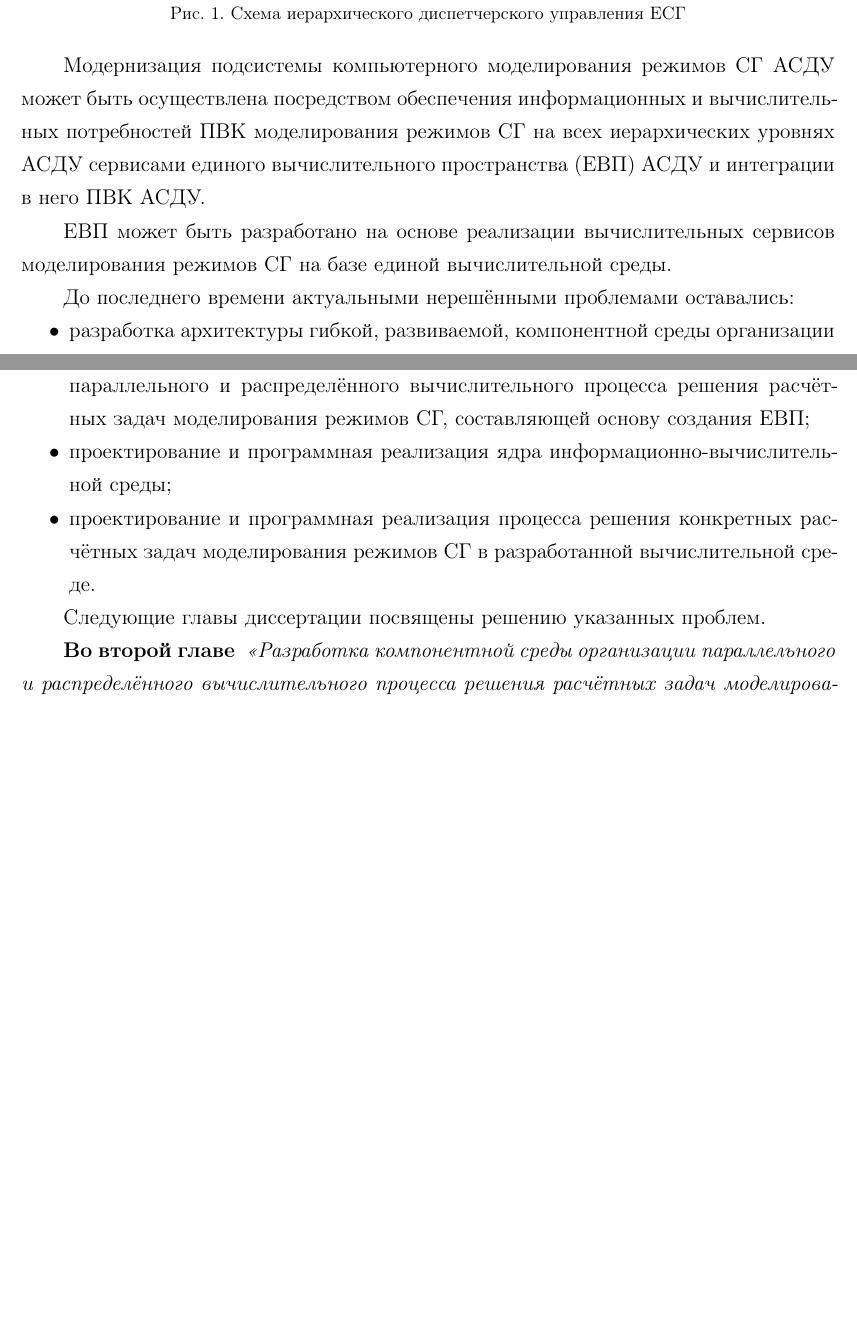
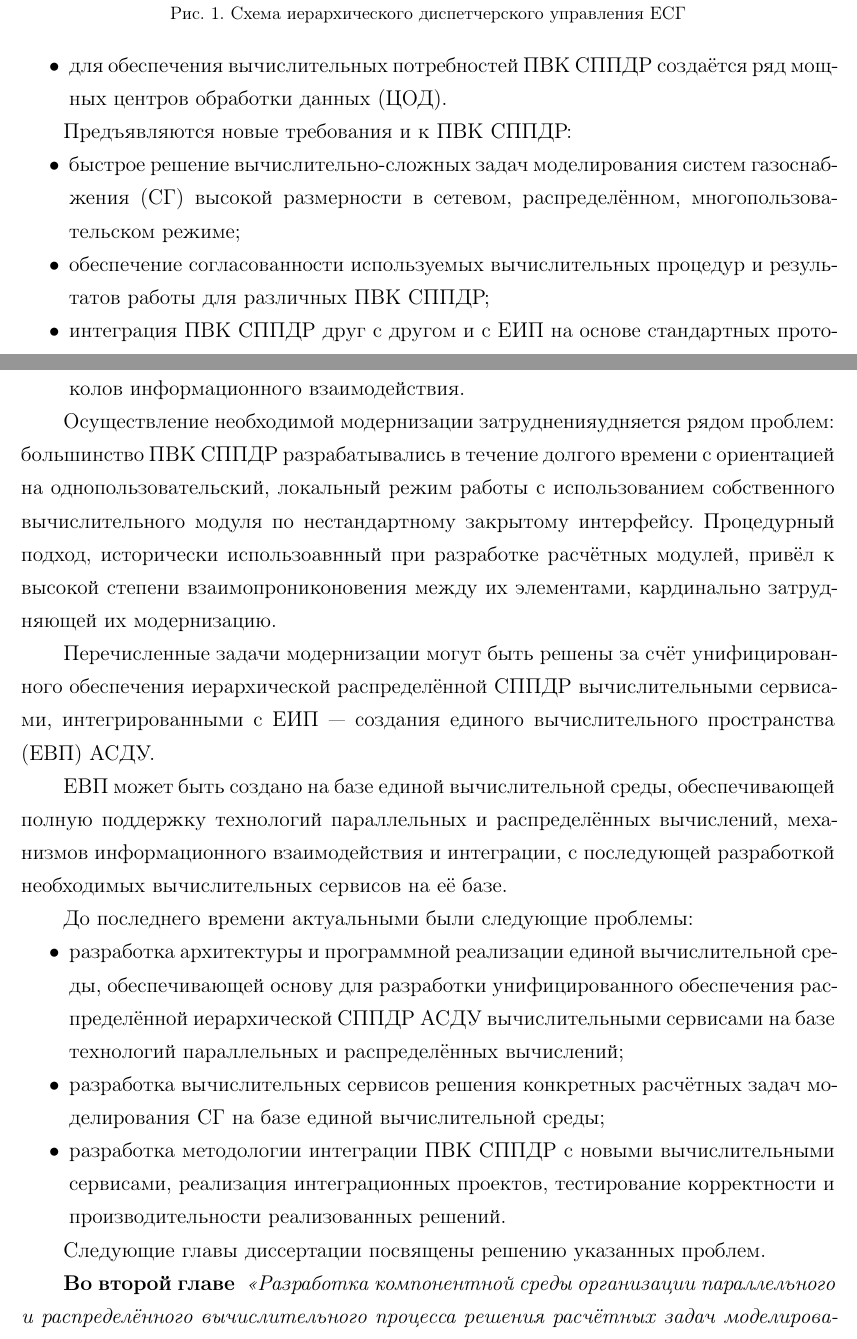
Before and after one commit to spajic/candidate, a LaTeX document (autoref.tex): two parts of pages 7 and 8 of 29, joined at a grey line, cut so that both start at the same text, the shorter picture padded with empty space. Compiled offline with pdfLaTeX; the source files are stored in an older character set and shown here as Unicode; a missing bibliography style is replaced by a similar one.

Commit message:
Глава 1

```diff
--- a/autoref.tex
+++ b/autoref.tex
@@ -311,2 +320,4 @@
+      для обеспечения вычислительных потребностей ПВК СППДР создаётся ряд
+      мощных центров обработки данных (ЦОД).
   \end{itemize}
 
@@ -319,34 +324,73 @@
-    Модернизация подсистемы компьютерного моделирования режимов СГ АСДУ
-    может быть осуществлена посредством обеспечения
-    информационных и вычислительных потребностей ПВК моделирования режимов СГ
-    на всех иерархических уровнях АСДУ
-    сервисами единого вычислительного пространства (ЕВП) АСДУ
-    и интеграции в него ПВК АСДУ.
-
-  %l: Самое ЕВП можно создать на базе единой выч. среы
-    ЕВП может быть разработано на основе
-    реализации вычислительных сервисов моделирования режимов СГ
-    на базе единой вычислительной среды.
-
-  %l: Актуальные проблемы, решёные в диссертации
-    До последнего времени актуальными нерешёнными проблемами оставались:
+  % 6. Предъявляются новые требования и к подсистеме КМ, и составлящим её ПВК:
+  %    - Быстрое решение вычислительно-сложных задач
+  %    - Работа в сетевом и распр-м режиме
+  %    - Использование стандартных интерфейсов
+  %    - Использование согласованных вычислительных процедур, согл-ть рез-в
+  %    - Интеграция с ЕИП АСДУ, в ЕВП, ПВК друг с другом
+  Предъявляются новые требования и к ПВК СППДР:
   \begin{itemize}
     \item
-    разработка архитектуры
-    гибкой, развиваемой, компонентной среды организации
-    параллельного и распределённого вычислительного процесса
-    решения расчётных задач моделирования режимов СГ,
-    составляющей основу создания ЕВП;
-    \item
-    проектирование и программная реализация ядра
-    информационно-вычислительной среды;
-    \item
-    проектирование и программная реализация процесса решения
-    конкретных расчётных задач моделирования режимов СГ
-    в разработанной  вычислительной среде.
+      быстрое решение вычислительно-сложных задач моделирования
+      систем газоснабжения (СГ) высокой размерности в сетевом, распределённом,
+      многопользовательском режиме;
+    \item
+      обеспечение согласованности используемых вычислительных процедур и
+      результатов работы для различных ПВК СППДР;
+    \item
+      интеграция ПВК СППДР друг с другом и с ЕИП на основе стандартных протоколов
+      информационного взаимодействия.
   \end{itemize}
 
-  %l: Завершение первой главы, переход к моей работе - решению проблем.
+  % 7. Модернизация - осуществление новых требований затруднено Монолитностью,
+  %    а именно - что такое монолитность и другим
+  %    другие затруднения - однопользов, лок, __одна ОС__, закрытые форматы, собственные расч модули
+    Осуществление необходимой модернизации затрудненияудняется рядом проблем:
+    большинство ПВК СППДР разрабатывались в течение долгого времени с ориентацией
+    на однопользовательский, локальный режим работы с использованием
+    собственного вычислительного модуля по нестандартному закрытому интерфейсу.
+    Процедурный подход, исторически использоавнный при разработке расчётных модулей,
+    привёл к высокой степени взаимопрониконовения между их элементами,
+    кардинально затрудняющей их модернизацию.
+
+  % 8. Возможный путь решения, разработанный в данной диссертации -
+  %      - единая вычислительная среда для разработки сервисов вычислительного обеспечения ПВК,
+  %      - максимально готова решать задачи модернизации
+  %      - разработка сервисов, создание ЕВП
+  %      - переход ПВК к использованию нового выч. обеспечения
+  %      - ПВК с ЕВП и ЕИП.
+  Перечисленные задачи модернизации могут быть решены за счёт
+  унифицированного обеспечения иерархической распределённой СППДР
+  вычислительными сервисами, интегрированными с ЕИП~--- создания
+  единого вычислительного пространства (ЕВП) АСДУ.
+
+  ЕВП может быть создано на базе единой вычислительной среды, обеспечивающей
+  полную поддержку
+  технологий параллельных и распределённых вычислений,
+  механизмов информационного взаимодействия и интеграции,
+  с последующей разработкой необходимых вычислительных сервисов на её базе.
+
+% 9.До последнего времени актуальными были след. проблемы: (решённые в дисс.)
+%       - разработка арх-ры компонентной, ПВ и РВ, среды - основы созд-я ЕВП
+%       - программная реализация среды
+%       - создание вычислительных сервисов решения конкретных задач
+%       - разработка методологии интеграции ПВК в ЕВП, переходу к исп-ю сервисов
+  До последнего времени актуальными были следующие проблемы:
+  \begin{itemize}
+    \item
+      разработка архитектуры и программной реализации единой вычислительной среды,
+      обеспечивающей основу для разработки унифицированного обеспечения
+      распределённой иерархической СППДР АСДУ вычислительными сервисами
+      на базе технологий параллельных и распределённых вычислений;
+    \item
+      разработка вычислительных сервисов решения конкретных расчётных задач
+      моделирования СГ на базе единой вычислительной среды;
+    \item
+      разработка методологии интеграции ПВК СППДР с новыми
+      вычислительными сервисами, реализация интеграционных проектов,
+      тестирование корректности и производительности реализованных решений.
+  \end{itemize}
+
+  % 10. Решению этих проблем посвящены последующие главы диссертации.
     Следующие главы диссертации посвящены решению указанных проблем.
 
 % Глава 2 ---------------------------------------------------------------------
```
Also changed, not shown: autoref.tex (91 more changed lines). Lines whose indentation alone changed are shown as unchanged.
